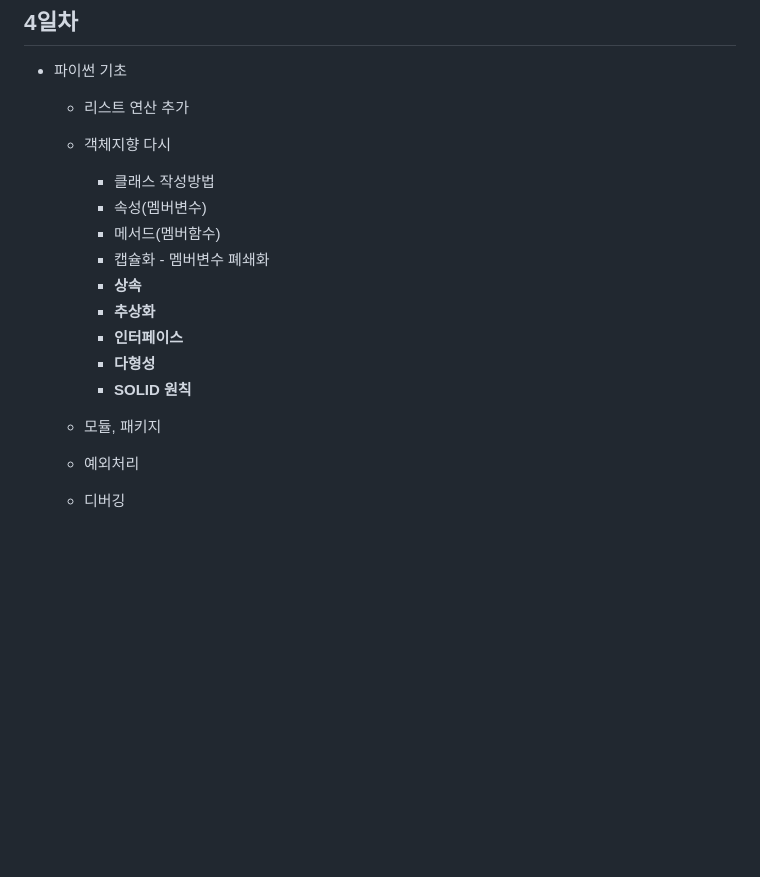
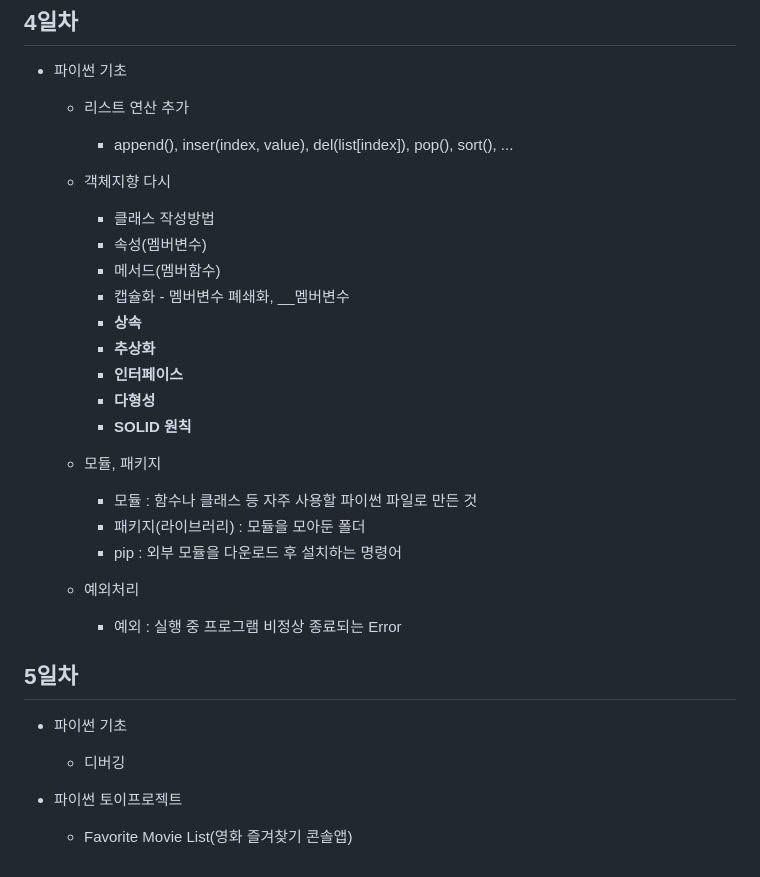
Before and after one commit to jiny00ng/IoT-python-2025, a Markdown page: README.md, the part around the change. Drawn GitHub-style; blank space fills up the shorter version.

Commit message:
4일차 피곤하다ㅠ

```diff
--- a/README.md
+++ b/README.md
@@ -98,11 +98,12 @@ IoT 개발자 기초 프로그래밍 언어 리포지토리
 ## 4일차
 - 파이썬 기초
     - 리스트 연산 추가
+        - append(), inser(index, value), del(list[index]), pop(), sort(), ...
     - 객체지향 다시
         - 클래스 작성방법
         - 속성(멤버변수)
         - 메서드(멤버함수)
-        - 캡슐화 - 멤버변수 폐쇄화
+        - 캡슐화 - 멤버변수 폐쇄화, __멤버변수
         - **상속**
         - **추상화**
         - **인터페이스**
@@ -110,5 +111,16 @@ IoT 개발자 기초 프로그래밍 언어 리포지토리
         - **SOLID 원칙**
 
     - 모듈, 패키지
+        - 모듈 : 함수나 클래스 등 자주 사용할 파이썬 파일로 만든 것
+        - 패키지(라이브러리) : 모듈을 모아둔 폴더
+        - pip : 외부 모듈을 다운로드 후 설치하는 명령어
+
     - 예외처리
+        - 예외 : 실행 중 프로그램 비정상 종료되는 Error
+
+## 5일차
+- 파이썬 기초
     - 디버깅
+
+- 파이썬 토이프로젝트
+    - Favorite Movie List(영화 즐겨찾기 콘솔앱)
```
